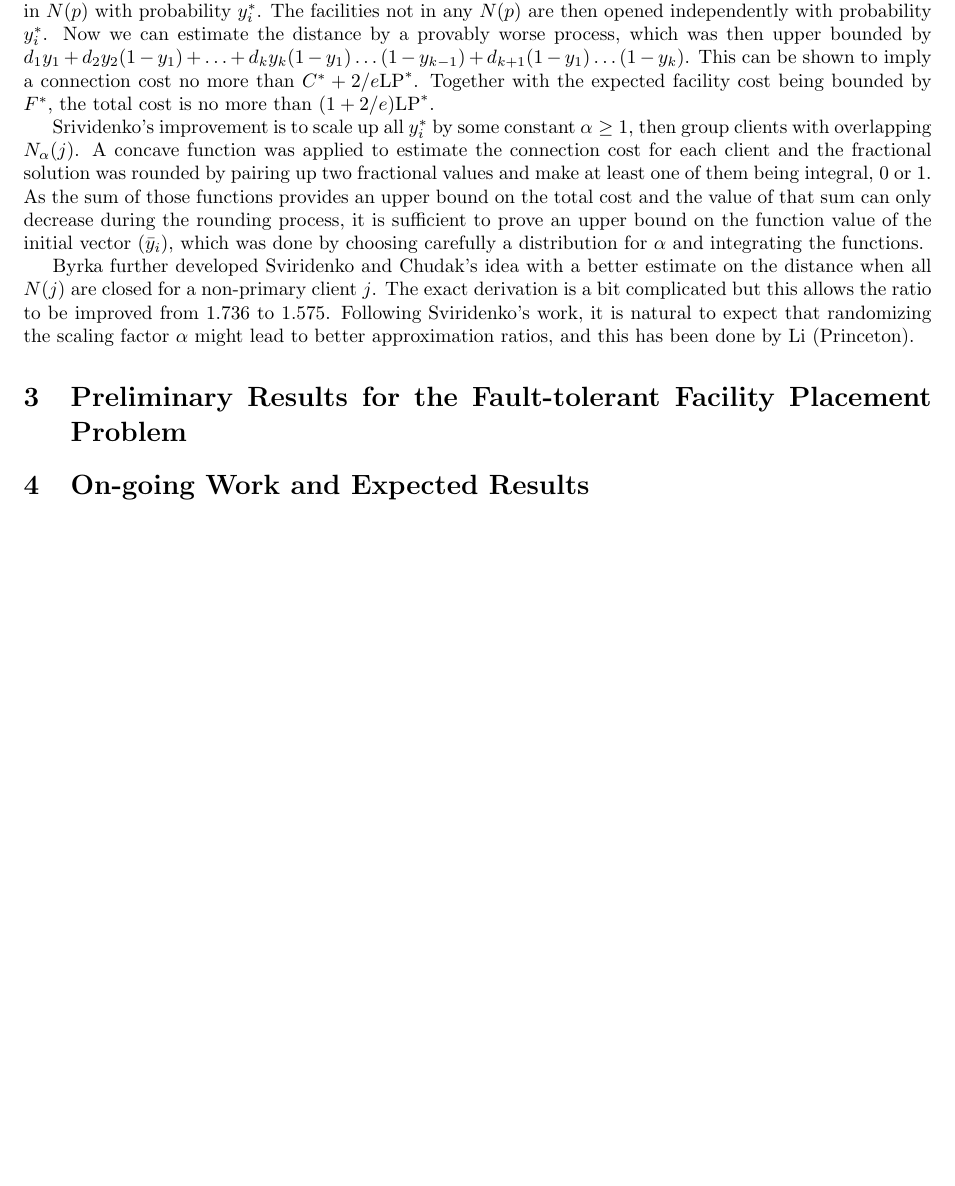
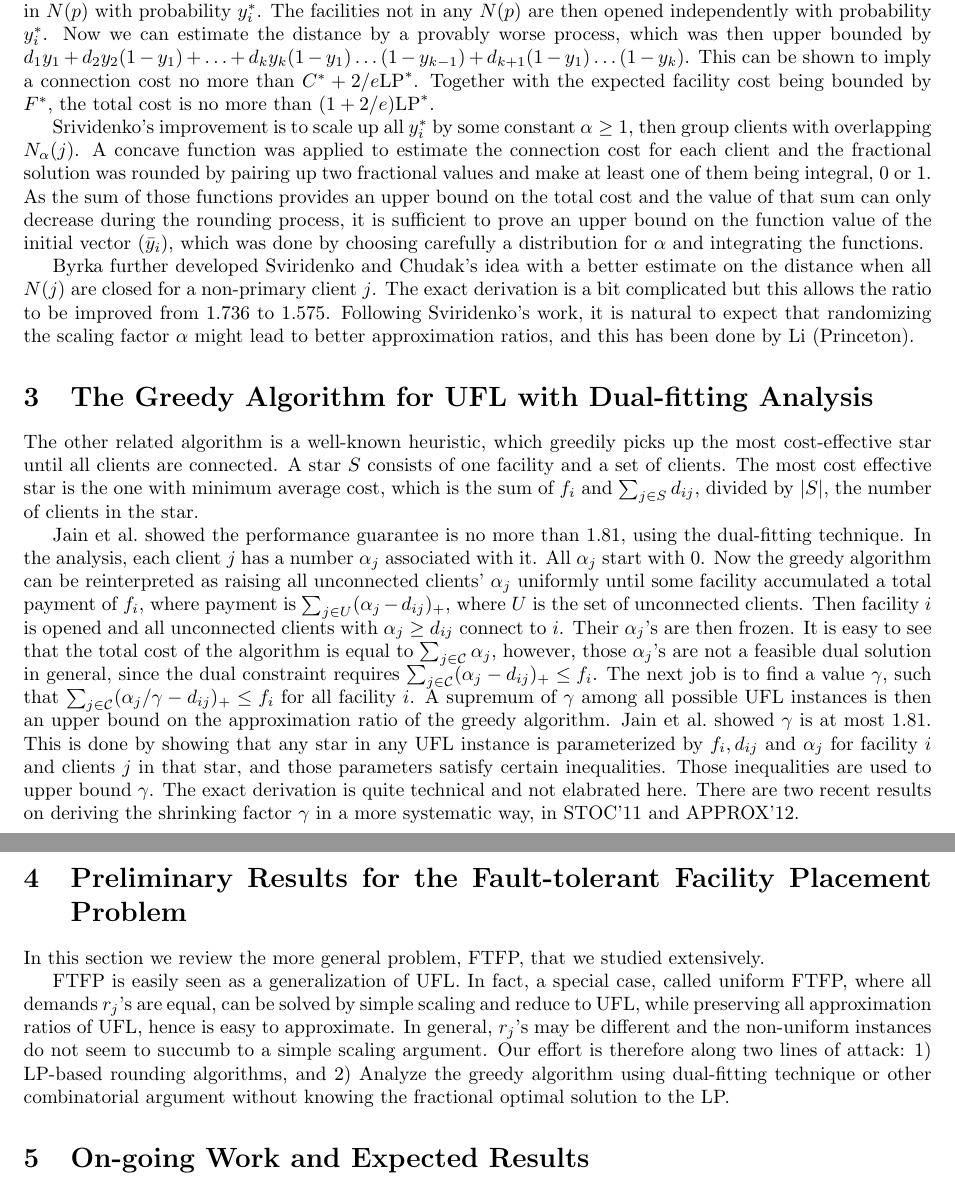
Before and after one commit to lantimilan/facilitylocation, a LaTeX document (proposal/proposal.tex): part of page 3 of 3 before the commit and two parts of pages 3 and 4 of 4 after it, the two joined at a grey line, cut so that both start at the same text, the shorter picture padded with empty space. Compiled offline with pdfLaTeX.

Commit message:
start FTFP

```diff
--- a/proposal/proposal.tex
+++ b/proposal/proposal.tex
@@ -1,7 +1,8 @@
-\documentclass{article}
+\documentclass{article}[11pt]
 
 \usepackage{fullpage, amsmath, amssymb}
 
+%% preamble
 \newcommand{\fac}{\mathcal{F}}
 \newcommand{\cli}{\mathcal{C}}
 \newcommand{\PP}{\textsf{P}}
@@ -11,8 +12,9 @@
 \newcommand{\suchthat}{:}
 \newcommand{\mydef}{\text{def}}
 \newcommand{\wbar}{\overline}
-
 \newcommand{\defeq}{\stackrel{\textbf{def}}{=}}
+\newcommand{\etal}{et al.\ }
+%% end preamble
 
 \title{On the Approximation Algorithms for the Fault-tolerant Facility Location Problem\\(Research Proposal towards PhD Defense)}
 \author{Li Yan\\Computer Science\\U of California Riverside}
@@ -212,8 +215,55 @@ scaling factor $\alpha$ might lead to better approximation ratios, and
 this has been done by Li (Princeton).
 
 %%%%%%%%%%%%%%%%%%%%%%%%%%%%%%%%%%%%%%%%%%%%%%%%%%%%%%%%%%%%%%%%%%%%%
+\section{The Greedy Algorithm for UFL with Dual-fitting Analysis}
+The other related algorithm is a well-known heuristic, which greedily
+picks up the most cost-effective star until all clients are
+connected. A star $S$ consists of one facility and a set of
+clients. The most cost effective star is the one with minimum average
+cost, which is the sum of $f_i$ and $\sum_{j\in S} d_{ij}$, divided by
+$|S|$, the number of clients in the star.
+
+Jain \etal showed the performance guarantee is no more than $1.81$,
+using the dual-fitting technique. In the analysis, each client $j$ has
+a number $\alpha_j$ associated with it. All $\alpha_j$ start with
+$0$. Now the greedy algorithm can be reinterpreted as raising all
+unconnected clients' $\alpha_j$ uniformly until some facility
+accumulated a total payment of $f_i$, where payment is $\sum_{j\in U}
+(\alpha_j - d_{ij})_+$, where $U$ is the set of unconnected
+clients. Then facility $i$ is opened and all unconnected clients with
+$\alpha_j \geq d_{ij}$ connect to $i$. Their $\alpha_j$'s are then
+frozen. It is easy to see that the total cost of the algorithm is
+equal to $\sum_{j\in\cli} \alpha_j$, however, those $\alpha_j$'s are
+not a feasible dual solution in general, since the dual constraint
+requires $\sum_{j\in \cli} (\alpha_j - d_{ij})_+ \leq f_i$. The next
+job is to find a value $\gamma$, such that $\sum_{j\in \cli} (\alpha_j
+/ \gamma - d_{ij})_+ \leq f_i$ for all facility $i$. A supremum of
+$\gamma$ among all possible UFL instances is then an upper bound on
+the approximation ratio of the greedy algorithm. Jain \etal showed
+$\gamma$ is at most $1.81$. This is done by showing that any star in
+any UFL instance is parameterized by $f_i, d_{ij}$ and $\alpha_j$ for
+facility $i$ and clients $j$ in that star, and those parameters
+satisfy certain inequalities. Those inequalities are used to upper
+bound $\gamma$. The exact derivation is quite technical and not
+elabrated here. There are two recent results on deriving the shrinking
+factor $\gamma$ in a more systematic way, in STOC'11 and APPROX'12.
+
+%%%%%%%%%%%%%%%%%%%%%%%%%%%%%%%%%%%%%%%%%%%%%%%%%%%%%%%%%%%%%%%%%%%%%
 \section{Preliminary Results for the Fault-tolerant Facility Placement
   Problem}
+In this section we review the more general problem, FTFP, that we
+studied extensively.
+
+FTFP is easily seen as a generalization of UFL. In fact, a special
+case, called uniform FTFP, where all demands $r_j$'s are equal, can be
+solved by simple scaling and reduce to UFL, while preserving all
+approximation ratios of UFL, hence is easy to approximate. In general,
+$r_j$'s may be different and the non-uniform instances do not seem to
+succumb to a simple scaling argument. Our effort is therefore along
+two lines of attack: 1) LP-based rounding algorithms, and 2) Analyze
+the greedy algorithm using dual-fitting technique or other
+combinatorial argument without knowing the fractional optimal solution
+to the LP.
 
 %%%%%%%%%%%%%%%%%%%%%%%%%%%%%%%%%%%%%%%%%%%%%%%%%%%%%%%%%%%%%%%%%%%%%
 \section{On-going Work and Expected Results}
```
Also changed, not shown: primaldual.tex (+1 -1 lines), primaldual.pdf, proposal/proposal.tex (3 more changed lines).
